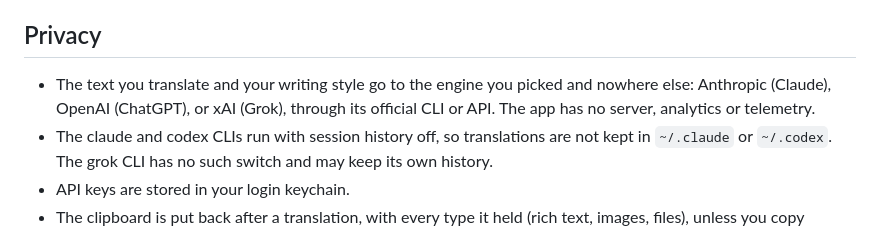
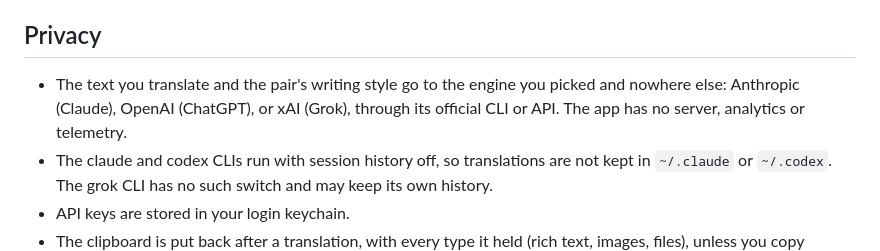
Before and after one commit to wiltodelta/translate-like-me, a Markdown page: README.md, the part around one of its changes. Drawn GitHub-style.

```diff
--- a/README.md
+++ b/README.md
@@ -150,9 +153,9 @@ The app never pins a model:
 
 ## Privacy
 
-- The text you translate and your writing style go to the engine you picked and
-  nowhere else: Anthropic (Claude), OpenAI (ChatGPT), or xAI (Grok), through its
-  official CLI or API. The app has no server, analytics or telemetry.
+- The text you translate and the pair's writing style go to the engine you
+  picked and nowhere else: Anthropic (Claude), OpenAI (ChatGPT), or xAI (Grok),
+  through its official CLI or API. The app has no server, analytics or telemetry.
 - The claude and codex CLIs run with session history off, so translations are
   not kept in `~/.claude` or `~/.codex`. The grok CLI has no such switch and may
   keep its own history.
```
Also changed, not shown: other parts of README.md (+12 -9 lines), .claude/rules/architecture.md (+8 -3 lines), CLAUDE.md (+10 -4 lines), screenshots/general.png, screenshots/menu.png, screenshots/settings.png, 9 other files.
